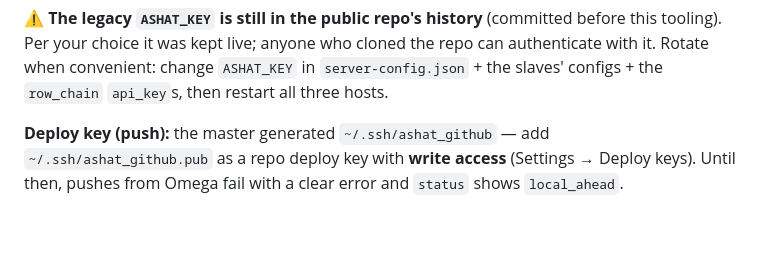
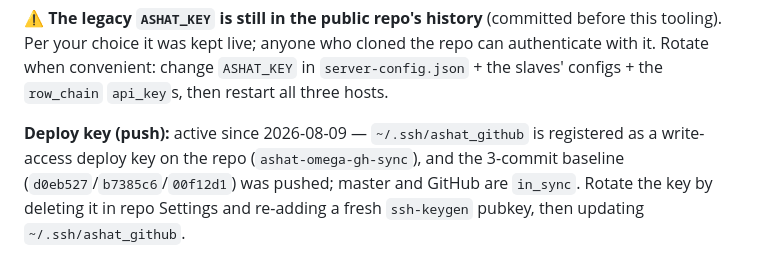
Before and after one commit to buffbot88/AGPStudios, a Markdown page: crates/omega-agent/Beta_Delta.md, the part around the change. Rendered like a GitHub page; blank space fills up the shorter version.

Commit message:
docs: deploy key active + baseline pushed

```diff
--- a/crates/omega-agent/Beta_Delta.md
+++ b/crates/omega-agent/Beta_Delta.md
@@ -132,7 +132,8 @@ repo can authenticate with it. Rotate when convenient: change `ASHAT_KEY` in
 `server-config.json` + the slaves' configs + the `row_chain` `api_key`s, then
 restart all three hosts.
 
-**Deploy key (push):** the master generated `~/.ssh/ashat_github` — add
-`~/.ssh/ashat_github.pub` as a repo deploy key with **write access** (Settings
-→ Deploy keys). Until then, pushes from Omega fail with a clear error and
-`status` shows `local_ahead`.
+**Deploy key (push):** active since 2026-08-09 — `~/.ssh/ashat_github` is
+registered as a write-access deploy key on the repo (`ashat-omega-gh-sync`),
+and the 3-commit baseline (`d0eb527`/`b7385c6`/`00f12d1`) was pushed; master
+and GitHub are `in_sync`. Rotate the key by deleting it in repo Settings and
+re-adding a fresh `ssh-keygen` pubkey, then updating `~/.ssh/ashat_github`.
```
